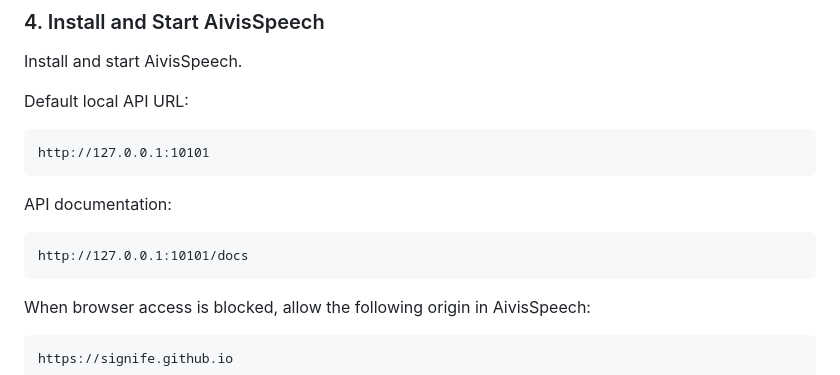
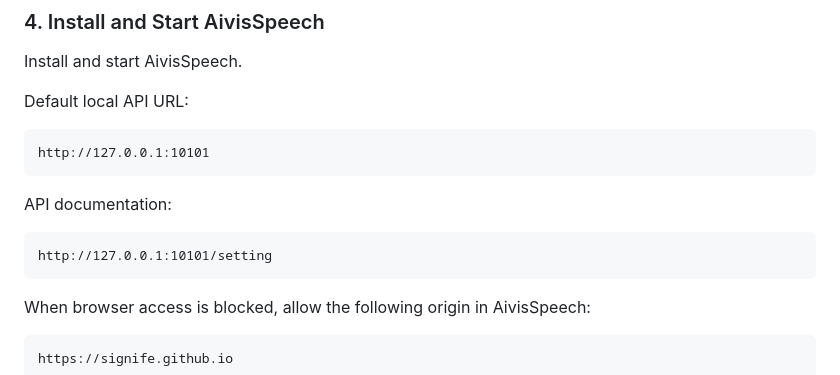
Before and after one commit to signife/anki-helper, a Markdown page: README.md, the part around the change. GitHub-like rendering.

````diff
--- a/README.md
+++ b/README.md
@@ -145,7 +145,7 @@ http://127.0.0.1:10101
 API documentation:
 
 ```text
-http://127.0.0.1:10101/docs
+http://127.0.0.1:10101/setting
 ```
 
 When browser access is blocked, allow the following origin in AivisSpeech:
````
